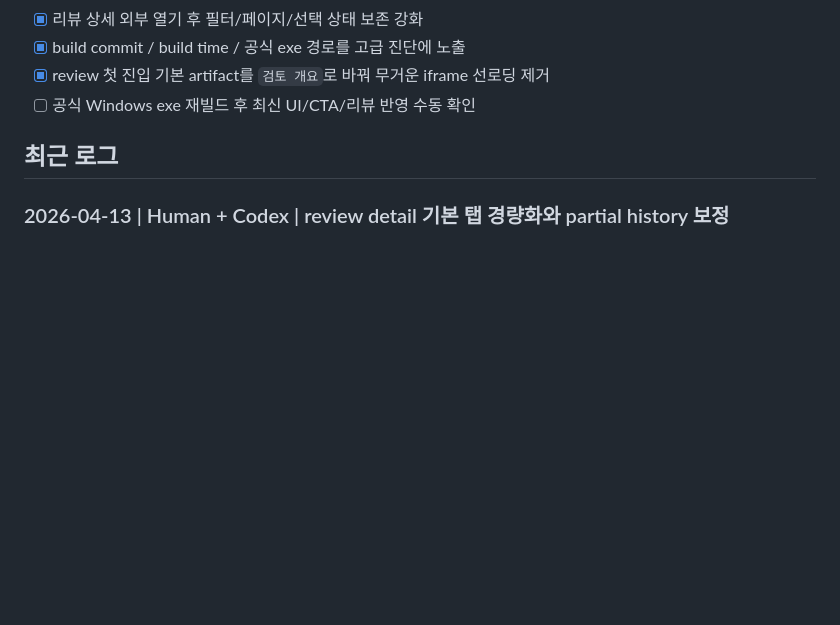
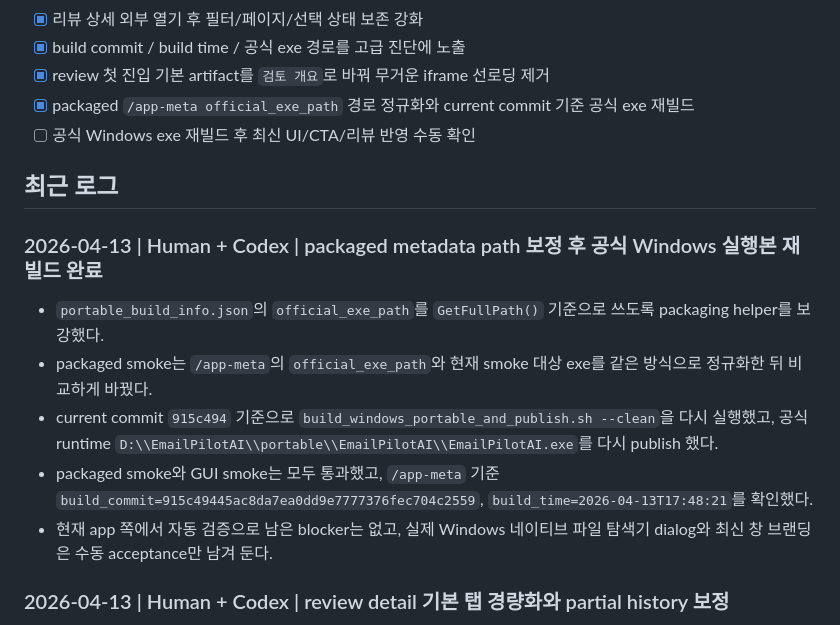
Before and after one commit to Nyan-SouthKorea/E-mail-pilot-ai, a Markdown page: app/docs/logbook.md, the part around the change. Rendered like a GitHub page; blank space fills up the shorter version.

```diff
--- a/app/docs/logbook.md
+++ b/app/docs/logbook.md
@@ -68,9 +68,18 @@
 - [x] 리뷰 상세 외부 열기 후 필터/페이지/선택 상태 보존 강화
 - [x] build commit / build time / 공식 exe 경로를 고급 진단에 노출
 - [x] review 첫 진입 기본 artifact를 `검토 개요`로 바꿔 무거운 iframe 선로딩 제거
+- [x] packaged `/app-meta official_exe_path` 경로 정규화와 current commit 기준 공식 exe 재빌드
 - [ ] 공식 Windows exe 재빌드 후 최신 UI/CTA/리뷰 반영 수동 확인
 
 ## 최근 로그
+
+### 2026-04-13 | Human + Codex | packaged metadata path 보정 후 공식 Windows 실행본 재빌드 완료
+
+- `portable_build_info.json`의 `official_exe_path`를 `GetFullPath()` 기준으로 쓰도록 packaging helper를 보강했다.
+- packaged smoke는 `/app-meta`의 `official_exe_path`와 현재 smoke 대상 exe를 같은 방식으로 정규화한 뒤 비교하게 바꿨다.
+- current commit `915c494` 기준으로 `build_windows_portable_and_publish.sh --clean`을 다시 실행했고, 공식 runtime `D:\\EmailPilotAI\\portable\\EmailPilotAI\\EmailPilotAI.exe`를 다시 publish 했다.
+- packaged smoke와 GUI smoke는 모두 통과했고, `/app-meta` 기준 `build_commit=915c49445ac8da7ea0dd9e7777376fec704c2559`, `build_time=2026-04-13T17:48:21`를 확인했다.
+- 현재 app 쪽에서 자동 검증으로 남은 blocker는 없고, 실제 Windows 네이티브 파일 탐색기 dialog와 최신 창 브랜딩은 수동 acceptance만 남겨 둔다.
 
 ### 2026-04-13 | Human + Codex | review detail 기본 탭 경량화와 partial history 보정
 
```
Also changed, not shown: docs/logbook.md (+20 -11 lines).
